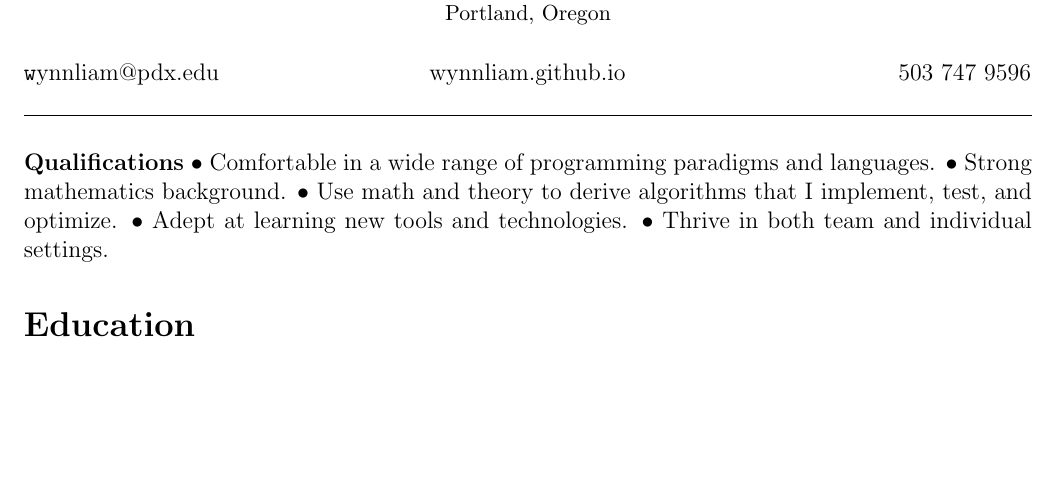
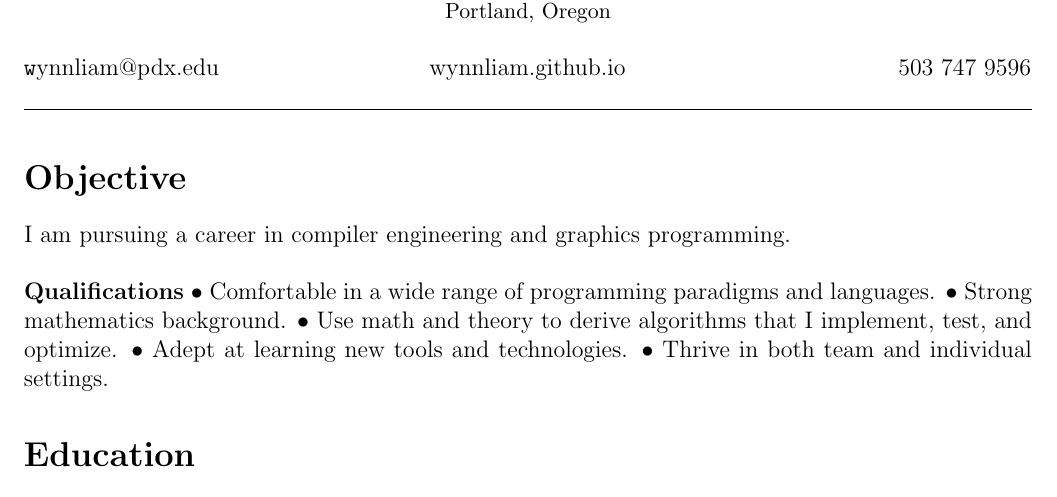
Before and after one commit to wynnliam/resume, a LaTeX CV (src/master/resume.tex): part of page 1 of 2, cut so that both start at the same text, the shorter picture padded with empty space. Compiled offline with pdfLaTeX.

Commit message:
Added career objective

```diff
--- a/src/master/resume.tex
+++ b/src/master/resume.tex
@@ -26,6 +26,9 @@
 	\textline[t]{wynnliam@pdx.edu}{wynnliam.github.io}{503 747 9596}
 	\noindent\makebox[\linewidth]{\rule{\textwidth}{0.4pt}}
 	\end{flushleft}
+
+	\section* {Objective}
+	I am pursuing a career in compiler engineering and graphics programming. \\
 
 	\noindent {\bf Qualifications} $\bullet$ Comfortable in a wide range of programming paradigms and languages. $\bullet$ Strong mathematics background.  $\bullet$ Use math and theory to derive algorithms that I implement, test, and optimize. $\bullet$ Adept at learning new tools and technologies. $\bullet$ Thrive in both team and individual settings.
 
```
Also changed, not shown: resume/resume.pdf, 1 other file.
